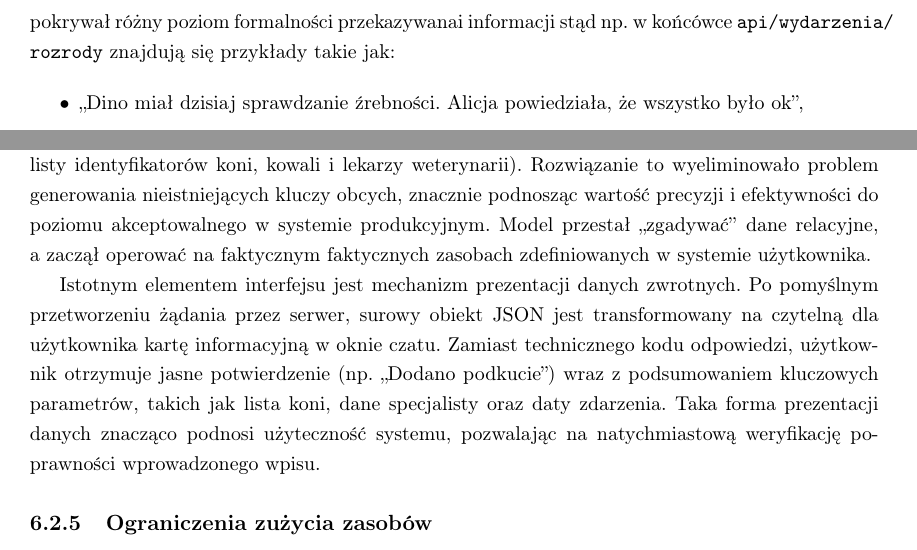
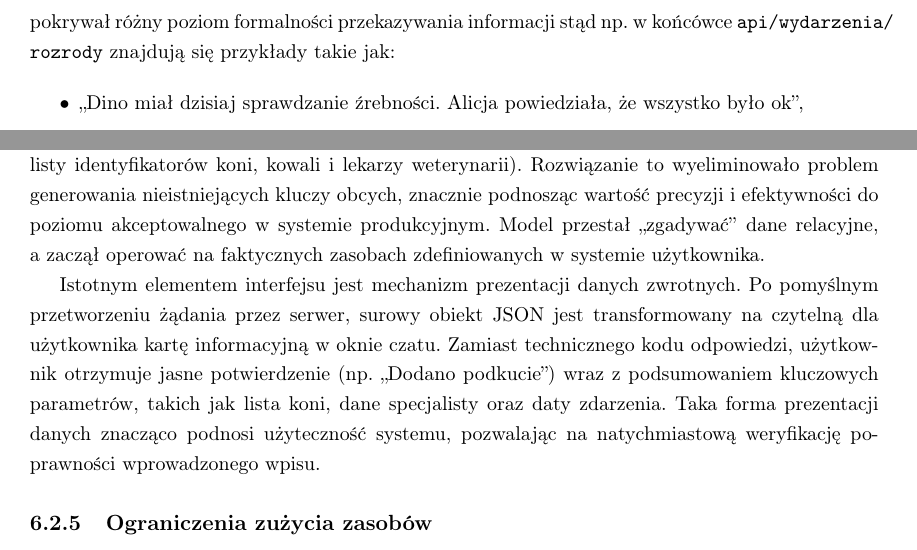
Before and after one commit to NiebieskiRekin/PracaInzynierska, a LaTeX thesis (main.tex, which reads chapters/05-klasyfikator.tex, chapters/06-gemini.tex): two parts of pages 66 and 86 of 95, joined at a grey line, cut so that both start at the same text. Compiled offline with pdfLaTeX.

Commit message:
Małe poprawki literówek

```diff
--- a/chapters/05-klasyfikator.tex
+++ b/chapters/05-klasyfikator.tex
@@ -147,7 +147,7 @@ W celu empirycznego wyznaczenia optymalnej konfiguracji dla systemu \definicja{M
 	\item[Zbiór testowy:] 40 unikalnych, nieznanych modelowi przykładów.
 \end{description}
 
-Dane były generowane ręcznie przez uczestników projektu, którzy na podstawie swojego doświadczenia z hodowcami koni próbowali odtworzyć ich sposób mówienia, jednocześnie zapewniając, że przykłady spełniają podstawowe wymagania systemu. Zależało nam, że nasz zbiór danych pokrywał różny poziom formalności przekazywanai informacji stąd np. w końcówce \texttt{api/wydarzenia/\allowbreak{}rozrody} znajdują się przykłady takie jak:
+Dane były generowane ręcznie przez uczestników projektu, którzy na podstawie swojego doświadczenia z hodowcami koni próbowali odtworzyć ich sposób mówienia, jednocześnie zapewniając, że przykłady spełniają podstawowe wymagania systemu. Zależało nam, że nasz zbiór danych pokrywał różny poziom formalności przekazywania informacji stąd np. w końcówce \texttt{api/wydarzenia/\allowbreak{}rozrody} znajdują się przykłady takie jak:
 
 \begin{itemize}
     \item ,,Dino miał dzisiaj sprawdzanie źrebności. Alicja powiedziała, że wszystko było ok'',
--- a/chapters/06-gemini.tex
+++ b/chapters/06-gemini.tex
@@ -546,7 +546,7 @@ Wyniki eksperymentalnej oceny systemu przedstawione w Tabeli~\ref{tab:wyniki_kon
 	\item[Efektywność:] Ogólna efektywność systemu w zakresie generowania poprawnych struktur danych wyniosła \textbf{91\%}. W przypadku najbardziej złożonego modułu — obsługi procesów leczenia — dzięki zastosowaniu dwuetapowej orkiestracji i zasilania modelu danymi o konkretnych jednostkach chorobowych, wskaźnik ten osiągnął poziom \textbf{88\%}. Oznacza to, że zdecydowana większość żądań spełnia wymogi integralności referencyjnej bazy danych.
 \end{description}
 
-Kluczowym etapem inżynierii zapytań (\english{prompt engineering}) było wprowadzenie mechanizmu \definicja{dynamicznego wstrzykiwania kontekstu} (\english{context injection}). W~miejsce statycznej dokumentacji, system w~czasie rzeczywistym dostarcza modelowi aktualne fragmenty bazy danych (np. listy identyfikatorów koni, kowali i~lekarzy weterynarii). Rozwiązanie to wyeliminowało problem generowania nieistniejących kluczy obcych, znacznie podnosząc wartość precyzji i~efektywności do poziomu akceptowalnego w~systemie produkcyjnym. Model przestał „zgadywać” dane relacyjne, a~zaczął operować na faktycznym faktycznych zasobach zdefiniowanych w systemie użytkownika.
+Kluczowym etapem inżynierii zapytań (\english{prompt engineering}) było wprowadzenie mechanizmu \definicja{dynamicznego wstrzykiwania kontekstu} (\english{context injection}). W~miejsce statycznej dokumentacji, system w~czasie rzeczywistym dostarcza modelowi aktualne fragmenty bazy danych (np. listy identyfikatorów koni, kowali i~lekarzy weterynarii). Rozwiązanie to wyeliminowało problem generowania nieistniejących kluczy obcych, znacznie podnosząc wartość precyzji i~efektywności do poziomu akceptowalnego w~systemie produkcyjnym. Model przestał „zgadywać” dane relacyjne, a~zaczął operować na faktycznych zasobach zdefiniowanych w systemie użytkownika.
 
 Istotnym elementem interfejsu jest mechanizm prezentacji danych zwrotnych. Po pomyślnym przetworzeniu żądania przez serwer, surowy obiekt JSON jest transformowany na czytelną dla użytkownika kartę informacyjną w oknie czatu. Zamiast technicznego kodu odpowiedzi, użytkownik otrzymuje jasne potwierdzenie (np. ,,Dodano podkucie'') wraz z podsumowaniem kluczowych parametrów, takich jak lista koni, dane specjalisty oraz daty zdarzenia. Taka forma prezentacji danych znacząco podnosi użyteczność systemu, pozwalając na natychmiastową weryfikację poprawności wprowadzonego wpisu.
 
```
Also changed, not shown: chapters/06-gemini.tex (2 more changed lines).
